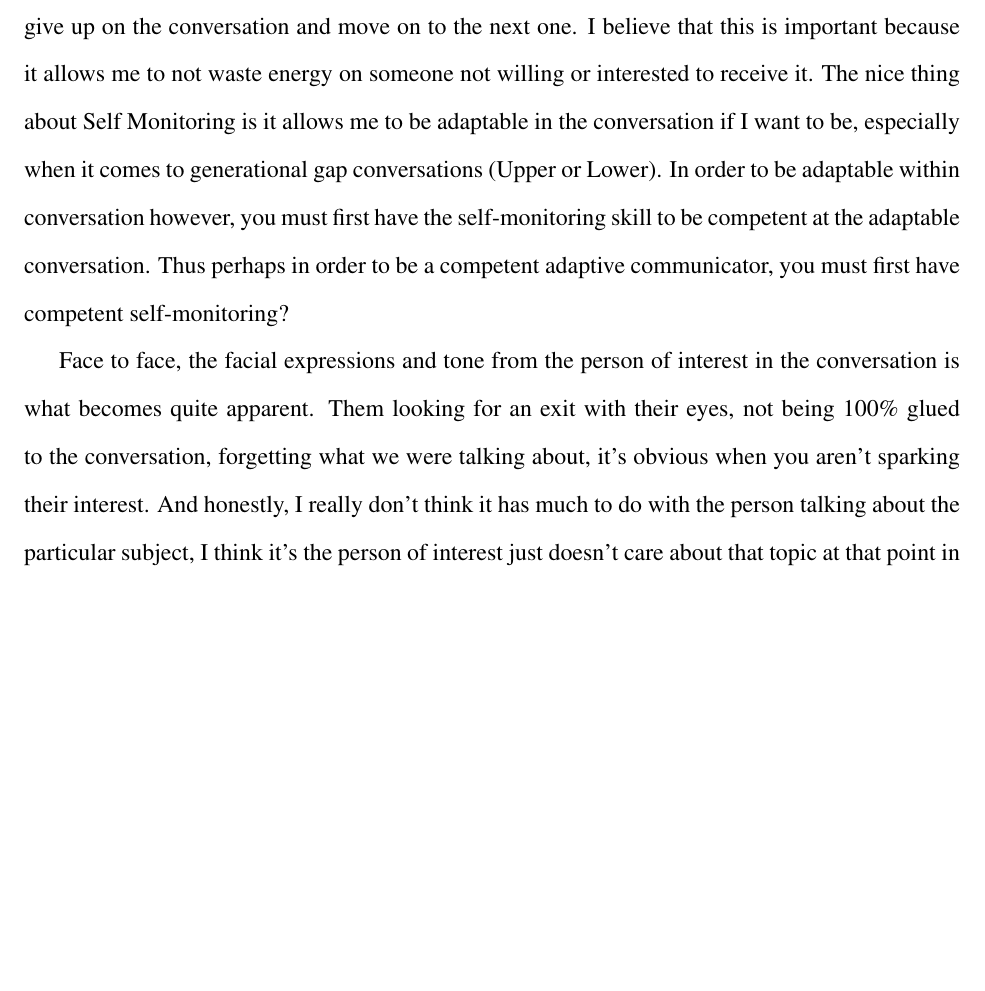
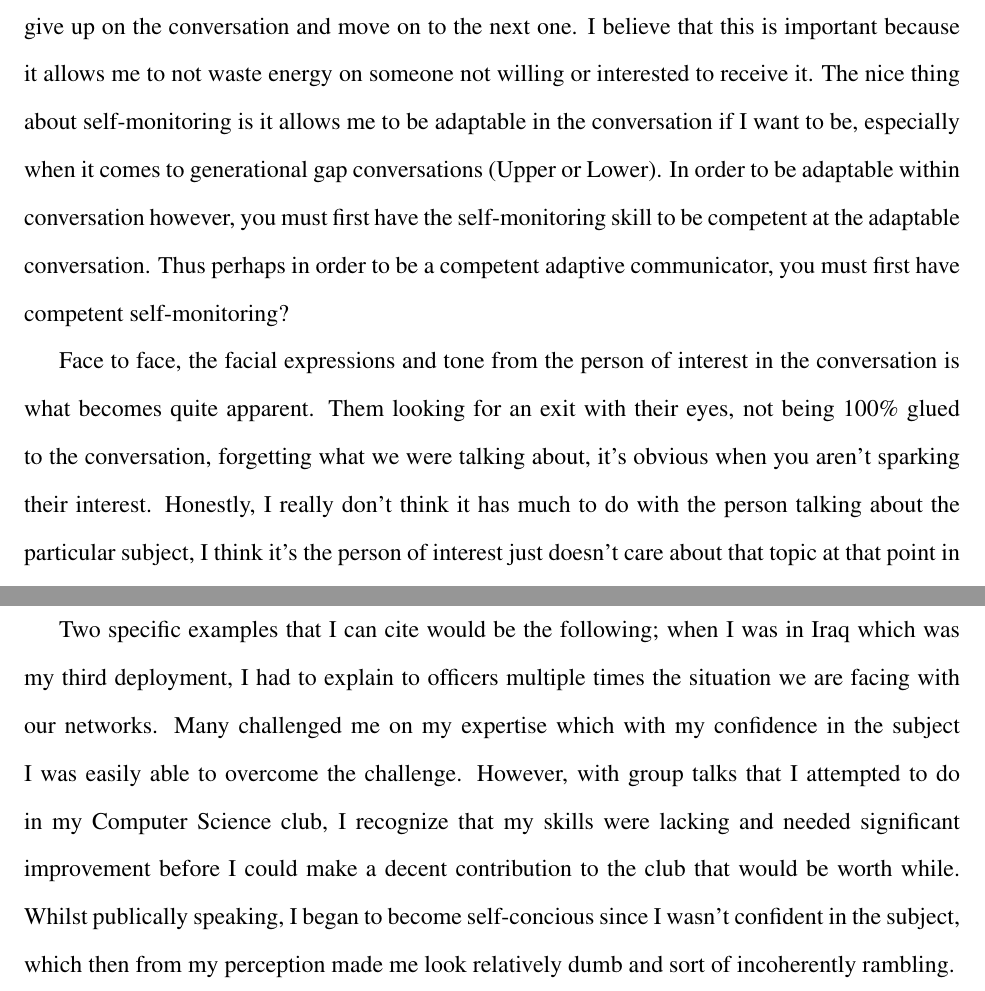
Before and after one commit to HotelLima521/ENMU-Fall-2021, a LaTeX document (COMM/2120 - Interpersonal Communication/Journals/Journal 1.tex): part of the page before the commit and two parts of pages 1 and 2 of 2 after it, the two joined at a grey line, cut so that both start at the same text, the shorter picture padded with empty space. Compiled offline with pdfLaTeX.

Commit message:
Update Initial Journal 1

```diff
--- a/COMM/2120 - Interpersonal Communication/Journals/Journal 1.tex
+++ b/COMM/2120 - Interpersonal Communication/Journals/Journal 1.tex
@@ -17,11 +17,13 @@
 %    How can you improve your weakness for face-to-face communication?
 %    How can you improve your weakness as it relates to communication over social media?
 \par
-Out of the six characteristics of competent communication, I would say that \emph{self-monitoring} would be my single major strength. When mid conversation, I can read faces of people pretty easy to either display that I am boring them to pieces or if I am making them genuinely interested. When I read that I am not engaging them in conversation, or that I am beginning to sound stupid I just give up on the conversation and move on to the next one. I believe that this is important because it allows me to not waste energy on someone not willing or interested to receive it. The nice thing about Self Monitoring is it allows me to be adaptable in the conversation if I want to be, especially when it comes to generational gap conversations (Upper or Lower). In order to be adaptable within conversation however, you must first have the self-monitoring skill to be competent at the adaptable conversation. Thus perhaps in order to be a competent adaptive communicator, you must first have competent self-monitoring?
+Out of the six characteristics of competent communication, I would say that \emph{self-monitoring} would be my single major strength. When mid conversation, I can read faces of people pretty easy to either display that I am boring them to pieces or if I am making them genuinely interested. When I read that I am not engaging them in conversation, or that I am beginning to sound stupid I just give up on the conversation and move on to the next one. I believe that this is important because it allows me to not waste energy on someone not willing or interested to receive it. The nice thing about self-monitoring is it allows me to be adaptable in the conversation if I want to be, especially when it comes to generational gap conversations (Upper or Lower). In order to be adaptable within conversation however, you must first have the self-monitoring skill to be competent at the adaptable conversation. Thus perhaps in order to be a competent adaptive communicator, you must first have competent self-monitoring?
 % Sarah when you edit this, we may have to break up Paragraphs even further because this assignment is confusing the shit out of me.
 \par
-Face to face, the facial expressions and tone from the person of interest in the conversation is what becomes quite apparent. Them looking for an exit with their eyes, not being 100\% glued to the conversation, forgetting what we were talking about, it's obvious when you aren't sparking their interest. And honestly, I really don't think it has much to do with the person talking about the particular subject, I think it's the person of interest just doesn't care about that topic at that point in time at all. However, that can work to your favor since you can tell immediately if someone cares about the topic and you can either continue with the topic or just completely move on.
+Face to face, the facial expressions and tone from the person of interest in the conversation is what becomes quite apparent. Them looking for an exit with their eyes, not being 100\% glued to the conversation, forgetting what we were talking about, it's obvious when you aren't sparking their interest. Honestly, I really don't think it has much to do with the person talking about the particular subject, I think it's the person of interest just doesn't care about that topic at that point in time at all. However, that can work to your favor since you can tell immediately if someone cares about the topic and you can either continue with the topic or just completely move on.
 % Sarah, at this point I'm four whiskey sours deep and drunk off my ass, good luck with editing
 \par
 Online, self-monitoring is slightly more difficult depending on how much character the person of interest puts into the conversation via text. Their replies can demonstrate their emotions and reactions \emph{precisely}, or on the other hand, they have a very high difficulty putting their emotions and reactions into text. I have noticed this mostly with the Baby-Boomer generation, but also some in the Gen-Y (Millenials) and Gen-Z (Zoomer) generations. However, I absolutely love communicating like this since it requires the least amount of effort, you can do it from the comfort of your own home, and you can tell \emph{immediately} and \emph{effortlessly} if the person of interest is intrigued in the conversation, and in turn, you. In a really weird way, this is the most rewarding portion of a self-monitoring communication strength- the online reward portion.
-\end{document}
+\par
+Two specific examples that I can cite would be the following; when I was in Iraq which was my third deployment, I had to explain to officers multiple times the situation we are facing with our networks. Many challenged me on my expertise which with my confidence in the subject I was easily able to overcome the challenge. However, with group talks that I attempted to do in my Computer Science club, I recognize that my skills were lacking and needed significant improvement before I could make a decent contribution to the club that would be worth while. Whilst publically speaking, I began to become self-concious since I wasn't confident in the subject, which then from my perception made me look relatively dumb and sort of incoherently rambling.
+\end{document}\
```
